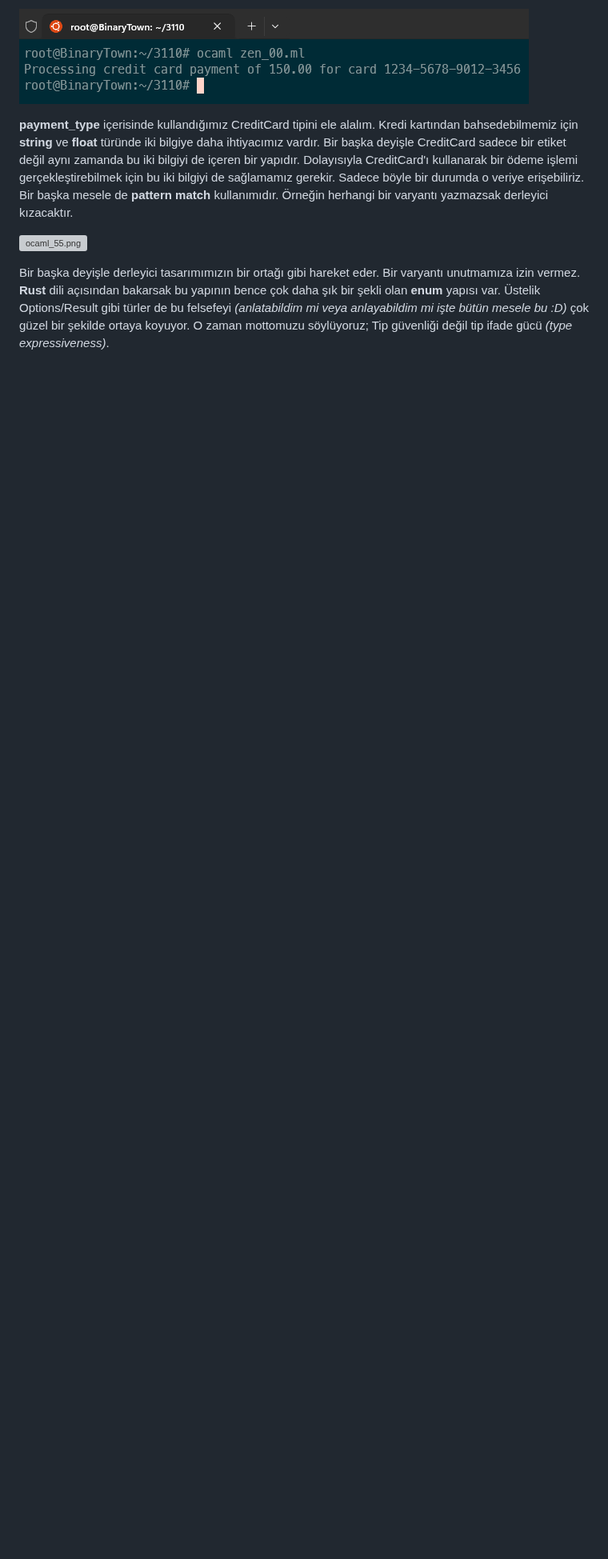
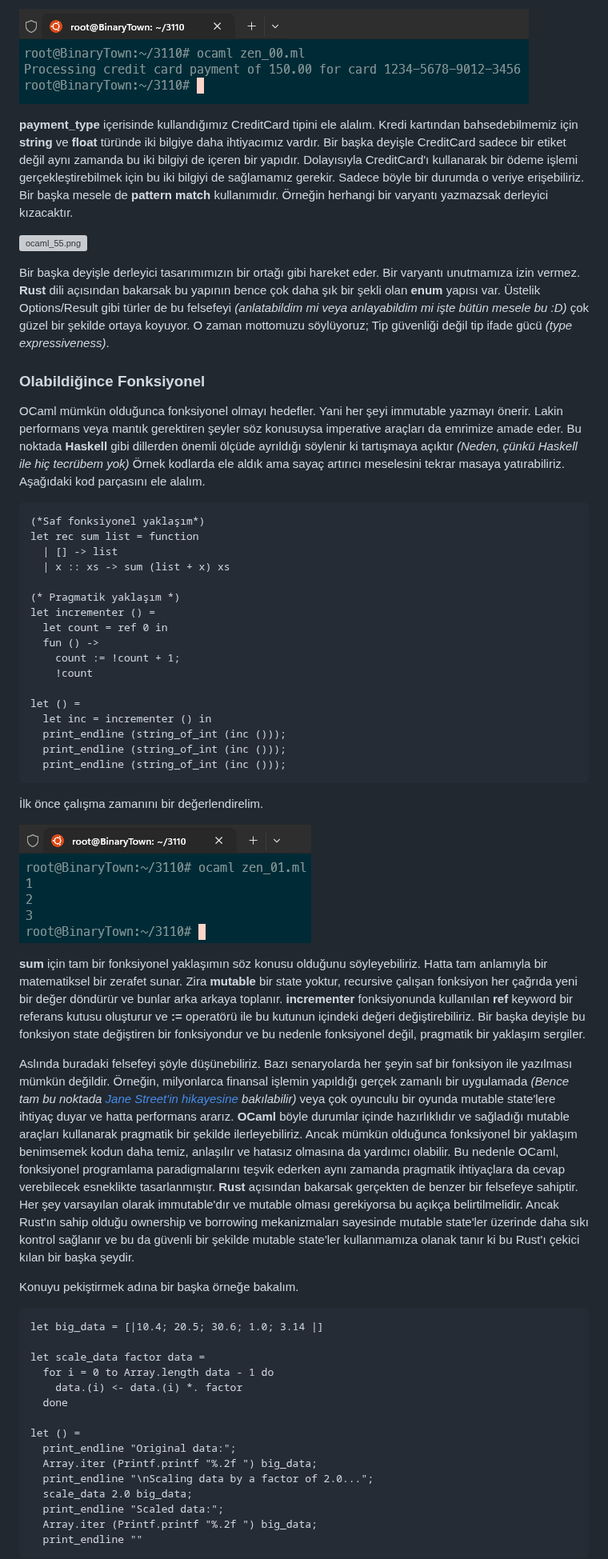
Before and after one commit to buraksenyurt/learning-ocaml, a Markdown page: README.md, the part around one of its changes. Shown at 80% size. Drawn GitHub-style; pictures changed too: images/ocaml_56.png (added); blank space fills up the shorter version; grey boxes are pictures that could not be loaded.

Commit message:
Add functional and pragmatic examples in OCaml

````diff
--- a/README.md
+++ b/README.md
@@ -1109,3 +1109,55 @@ let () =
 
 Bir başka deyişle derleyici tasarımımızın bir ortağı gibi hareket eder. Bir varyantı unutmamıza izin vermez. **Rust** dili açısından bakarsak bu yapının bence çok daha şık bir şekli olan **enum** yapısı var. Üstelik Options/Result gibi türler de bu felsefeyi *(anlatabildim mi veya anlayabildim mi işte bütün mesele bu :D)* çok güzel bir şekilde ortaya koyuyor. O zaman mottomuzu söylüyoruz; Tip güvenliği değil tip ifade gücü *(type expressiveness)*.
 
+### Olabildiğince Fonksiyonel
+
+OCaml mümkün olduğunca fonksiyonel olmayı hedefler. Yani her şeyi immutable yazmayı önerir. Lakin performans veya mantık gerektiren şeyler söz konusuysa imperative araçları da emrimize amade eder. Bu noktada **Haskell** gibi dillerden önemli ölçüde ayrıldığı söylenir ki tartışmaya açıktır *(Neden, çünkü Haskell ile hiç tecrübem yok)* Örnek kodlarda ele aldık ama sayaç artırıcı meselesini tekrar masaya yatırabiliriz. Aşağıdaki kod parçasını ele alalım.
+
+```ocaml
+(*Saf fonksiyonel yaklaşım*)
+let rec sum list = function
+  | [] -> list
+  | x :: xs -> sum (list + x) xs
+
+(* Pragmatik yaklaşım *)
+let incrementer () =
+  let count = ref 0 in
+  fun () ->
+    count := !count + 1;
+    !count
+
+let () =
+  let inc = incrementer () in
+  print_endline (string_of_int (inc ()));
+  print_endline (string_of_int (inc ()));
+  print_endline (string_of_int (inc ()));
+```
+
+İlk önce çalışma zamanını bir değerlendirelim.
+
+![ocaml_56.png](./images/ocaml_56.png)
+
+**sum** için tam bir fonksiyonel yaklaşımın söz konusu olduğunu söyleyebiliriz. Hatta tam anlamıyla bir matematiksel bir zerafet sunar. Zira **mutable** bir state yoktur, recursive çalışan fonksiyon her çağrıda yeni bir değer döndürür ve bunlar arka arkaya toplanır. **incrementer** fonksiyonunda kullanılan **ref** keyword bir referans kutusu oluşturur ve **:=** operatörü ile bu kutunun içindeki değeri değiştirebiliriz. Bir başka deyişle bu fonksiyon state değiştiren bir fonksiyondur ve bu nedenle fonksiyonel değil, pragmatik bir yaklaşım sergiler.
+
+Aslında buradaki felsefeyi şöyle düşünebiliriz. Bazı senaryolarda her şeyin saf bir fonksiyon ile yazılması mümkün değildir. Örneğin, milyonlarca finansal işlemin yapıldığı gerçek zamanlı bir uygulamada *(Bence tam bu noktada [Jane Street'in hikayesine](https://ocaml.org/success-stories/large-scale-trading-system) bakılabilir)* veya çok oyunculu bir oyunda mutable state'lere ihtiyaç duyar ve hatta performans ararız. **OCaml** böyle durumlar içinde hazırlıklıdır ve sağladığı mutable araçları kullanarak pragmatik bir şekilde ilerleyebiliriz. Ancak mümkün olduğunca fonksiyonel bir yaklaşım benimsemek kodun daha temiz, anlaşılır ve hatasız olmasına da yardımcı olabilir. Bu nedenle OCaml, fonksiyonel programlama paradigmalarını teşvik ederken aynı zamanda pragmatik ihtiyaçlara da cevap verebilecek esneklikte tasarlanmıştır. **Rust** açısından bakarsak gerçekten de benzer bir felsefeye sahiptir. Her şey varsayılan olarak immutable'dır ve mutable olması gerekiyorsa bu açıkça belirtilmelidir. Ancak Rust'ın sahip olduğu ownership ve borrowing mekanizmaları sayesinde mutable state'ler üzerinde daha sıkı kontrol sağlanır ve bu da güvenli bir şekilde mutable state'ler kullanmamıza olanak tanır ki bu Rust'ı çekici kılan bir başka şeydir.
+
+Konuyu pekiştirmek adına bir başka örneğe bakalım.
+
+```ocaml
+let big_data = [|10.4; 20.5; 30.6; 1.0; 3.14 |]
+
+let scale_data factor data =
+  for i = 0 to Array.length data - 1 do
+    data.(i) <- data.(i) *. factor
+  done
+
+let () =
+  print_endline "Original data:";
+  Array.iter (Printf.printf "%.2f ") big_data;
+  print_endline "\nScaling data by a factor of 2.0...";
+  scale_data 2.0 big_data;
+  print_endline "Scaled data:";
+  Array.iter (Printf.printf "%.2f ") big_data;
+  print_endline ""
+```
+
````
Also changed, not shown: other parts of README.md (+6 -0 lines), images/ocaml_57.png (added), 2 other files.
